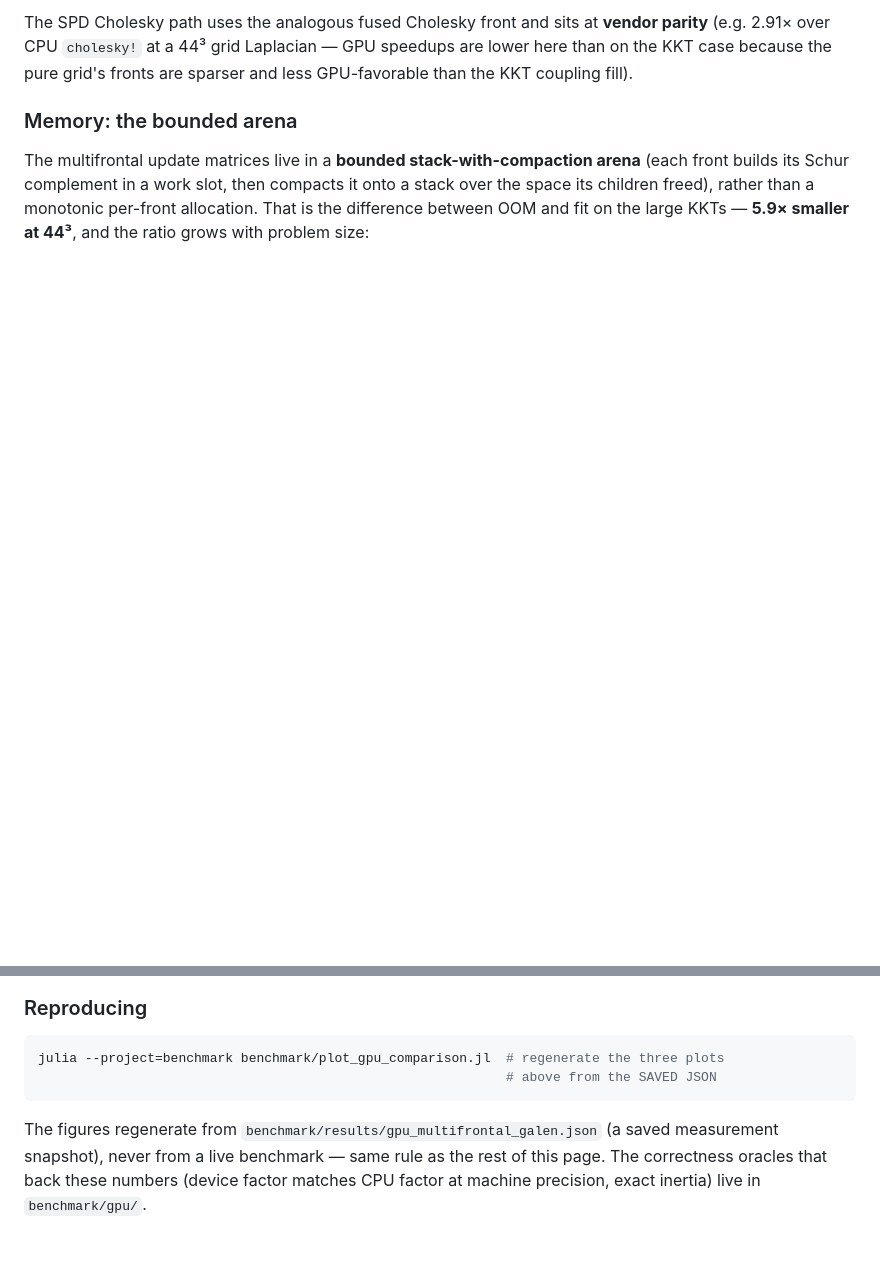
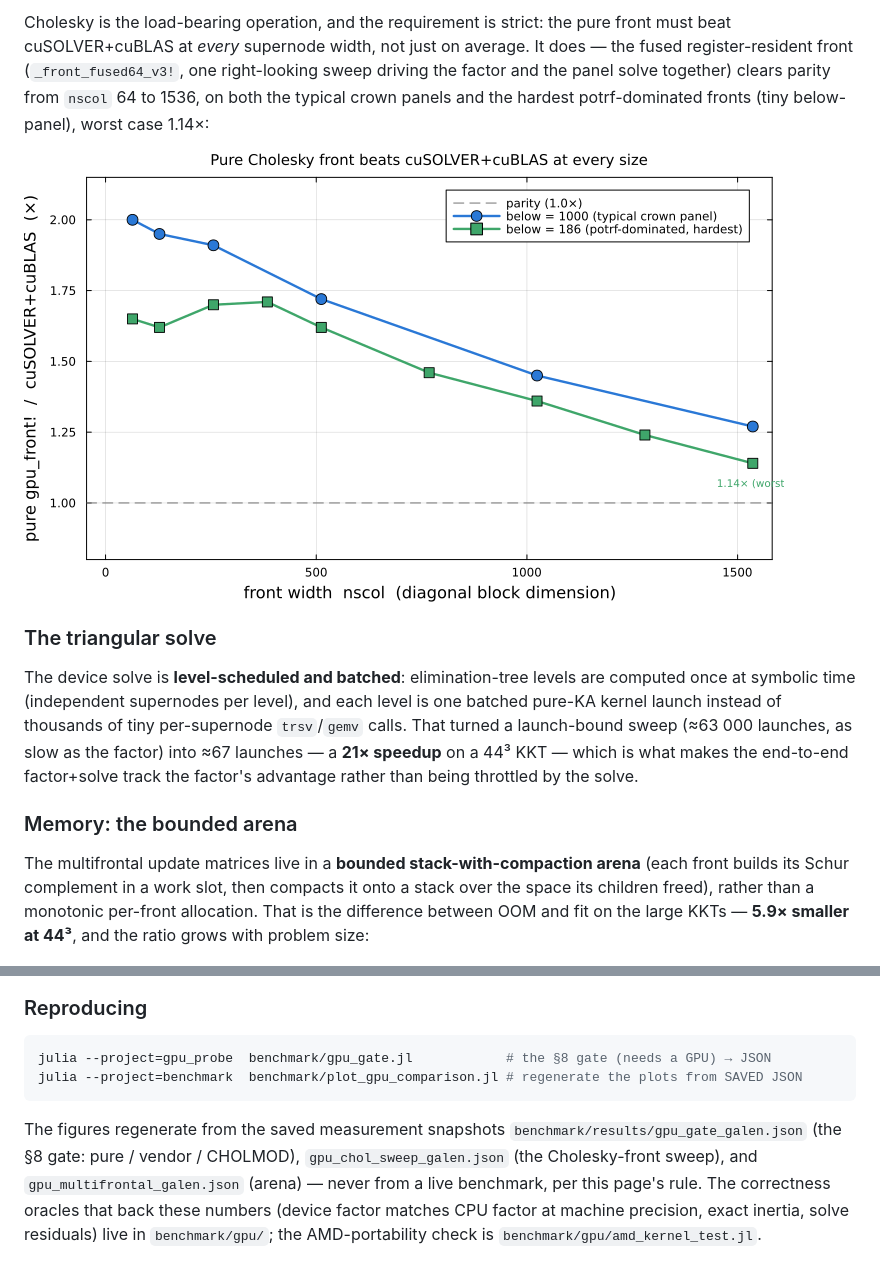
Before and after one commit to el-oso/PureSparse.jl, a Markdown page: docs/src/benchmarking.md, 2 parts joined by grey strips. Drawn GitHub-style; pictures changed too: docs/src/assets/gpu_chol_allsizes.png (added); blank space fills up the shorter version.

````diff
--- a/docs/src/benchmarking.md
+++ b/docs/src/benchmarking.md
@@ -204,8 +202,20 @@ smallest fronts, where a CPU block is genuinely cheap:
 
-The SPD Cholesky path uses the analogous fused Cholesky front and sits at **vendor
-parity** (e.g. 2.91× over CPU `cholesky!` at a 44³ grid Laplacian — GPU speedups are
-lower here than on the KKT case because the pure grid's fronts are sparser and less
-GPU-favorable than the KKT coupling fill).
+Cholesky is the load-bearing operation, and the requirement is strict: the pure front must
+beat cuSOLVER+cuBLAS at *every* supernode width, not just on average. It does — the fused
+register-resident front (`_front_fused64_v3!`, one right-looking sweep driving the factor
+and the panel solve together) clears parity from `nscol` 64 to 1536, on both the typical
+crown panels and the hardest potrf-dominated fronts (tiny below-panel), worst case 1.14×:
+
+![Pure Cholesky front vs cuSOLVER at every size](assets/gpu_chol_allsizes.png)
+
+### The triangular solve
+
+The device solve is **level-scheduled and batched**: elimination-tree levels are computed
+once at symbolic time (independent supernodes per level), and each level is one batched
+pure-KA kernel launch instead of thousands of tiny per-supernode `trsv`/`gemv` calls. That
+turned a launch-bound sweep (≈63 000 launches, as slow as the factor) into ≈67 launches —
+a **21× speedup** on a 44³ KKT — which is what makes the end-to-end factor+solve track the
+factor's advantage rather than being throttled by the solve.
 
 ### Memory: the bounded arena
 
@@ -220,11 +230,14 @@ grows with problem size:
 ### Reproducing
 
 ```bash
-julia --project=benchmark benchmark/plot_gpu_comparison.jl  # regenerate the three plots
-                                                            # above from the SAVED JSON
+julia --project=gpu_probe  benchmark/gpu_gate.jl            # the §8 gate (needs a GPU) → JSON
+julia --project=benchmark  benchmark/plot_gpu_comparison.jl # regenerate the plots from SAVED JSON
 ```
 
-The figures regenerate from `benchmark/results/gpu_multifrontal_galen.json` (a saved
-measurement snapshot), never from a live benchmark — same rule as the rest of this page.
-The correctness oracles that back these numbers (device factor matches CPU factor at
-machine precision, exact inertia) live in `benchmark/gpu/`.
+The figures regenerate from the saved measurement snapshots
+`benchmark/results/gpu_gate_galen.json` (the §8 gate: pure / vendor / CHOLMOD),
+`gpu_chol_sweep_galen.json` (the Cholesky-front sweep), and `gpu_multifrontal_galen.json`
+(arena) — never from a live benchmark, per this page's rule. The correctness oracles that
+back these numbers (device factor matches CPU factor at machine precision, exact inertia,
+solve residuals) live in `benchmark/gpu/`; the AMD-portability check is
+`benchmark/gpu/amd_kernel_test.jl`.
````
Also changed, not shown: other parts of docs/src/benchmarking.md (+27 -29 lines), docs/src/assets/gpu_front_kernel.png (deleted), docs/src/assets/gpu_gate_ratios.png (added), docs/src/assets/gpu_ldlt_speedup.png (deleted), 1 other file.
